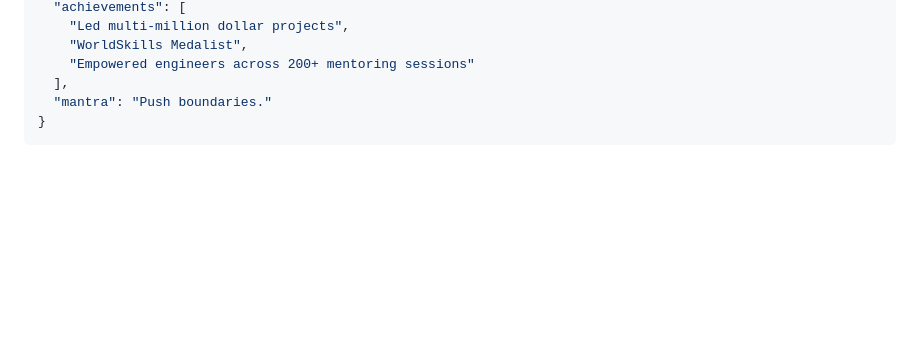
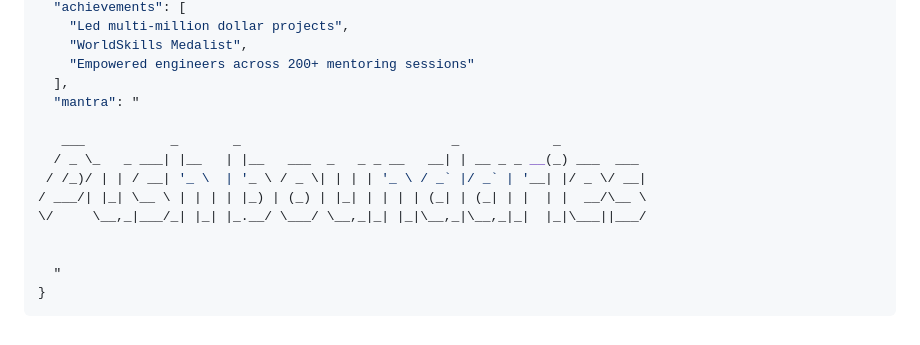
Before and after one commit to JohnAdib/3d-print-manager, a Markdown page: README.md, the part around the change. Drawn GitHub-style; blank space fills up the shorter version.

Commit message:
be creative!

````diff
--- a/README.md
+++ b/README.md
@@ -169,6 +169,15 @@ This project felt more like building an MVP than just a simple task. The focus w
     "WorldSkills Medalist",
     "Empowered engineers across 200+ mentoring sessions"
   ],
-  "mantra": "Push boundaries."
+  "mantra": "
+
+   ___           _       _                           _            _
+  / _ \_   _ ___| |__   | |__   ___  _   _ _ __   __| | __ _ _ __(_) ___  ___
+ / /_)/ | | / __| '_ \  | '_ \ / _ \| | | | '_ \ / _` |/ _` | '__| |/ _ \/ __|
+/ ___/| |_| \__ \ | | | | |_) | (_) | |_| | | | | (_| | (_| | |  | |  __/\__ \
+\/     \__,_|___/_| |_| |_.__/ \___/ \__,_|_| |_|\__,_|\__,_|_|  |_|\___||___/
+
+
+  "
 }
 ```
````
